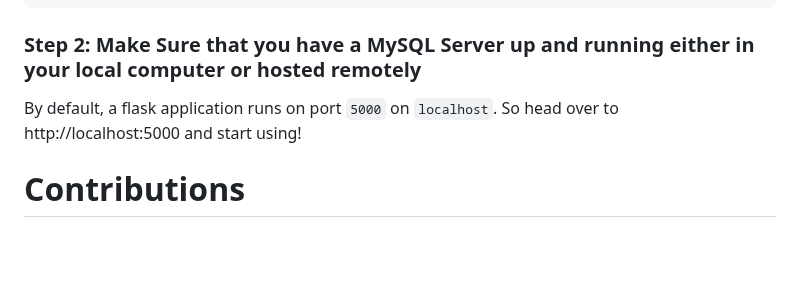
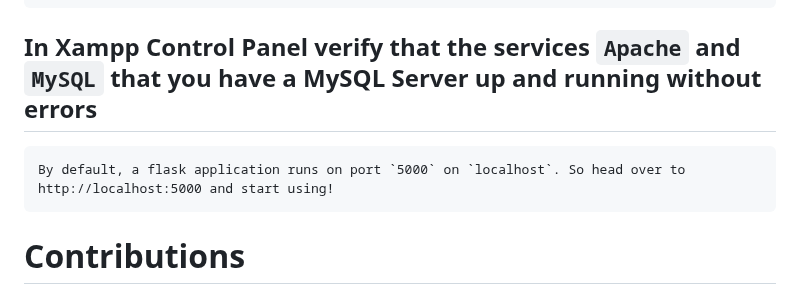
Before and after one commit to fahdkhan98/DBS-HotelManagement, a Markdown page: README.md, the part around the change. Rendered like a GitHub page; blank space fills up the shorter version.

````diff
--- a/README.md
+++ b/README.md
@@ -69,9 +69,10 @@ $ pip install -r requirements.txt
 $ set flask_app=app.py
 $ flask run
 ```
-### Step 2: Make Sure that you have a MySQL Server up and running either in your local computer or hosted remotely
+## In Xampp Control Panel verify that the services `Apache` and `MySQL` that you have a MySQL Server up and running without errors
+```
 By default, a flask application runs on port `5000` on `localhost`. So head over to http://localhost:5000 and start using!
-
+```
 
 # Contributions
 + Aneela Hameed (10625393) (https://github.com/Aneela106)
````
